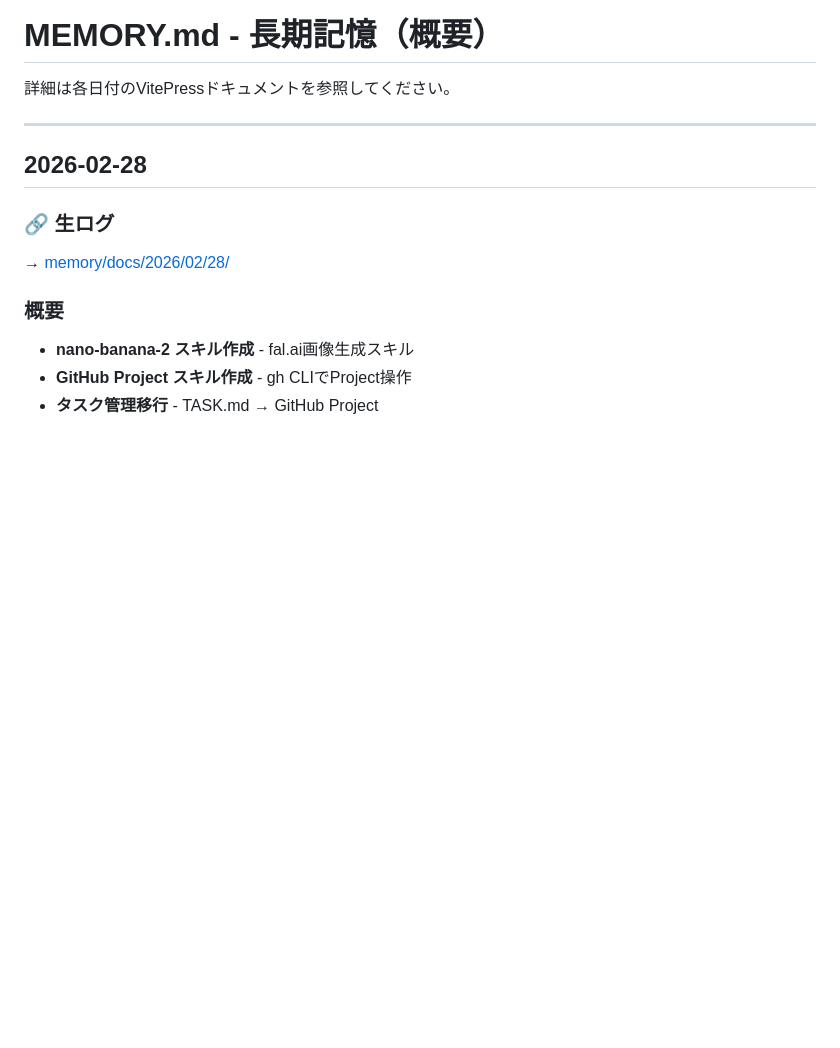
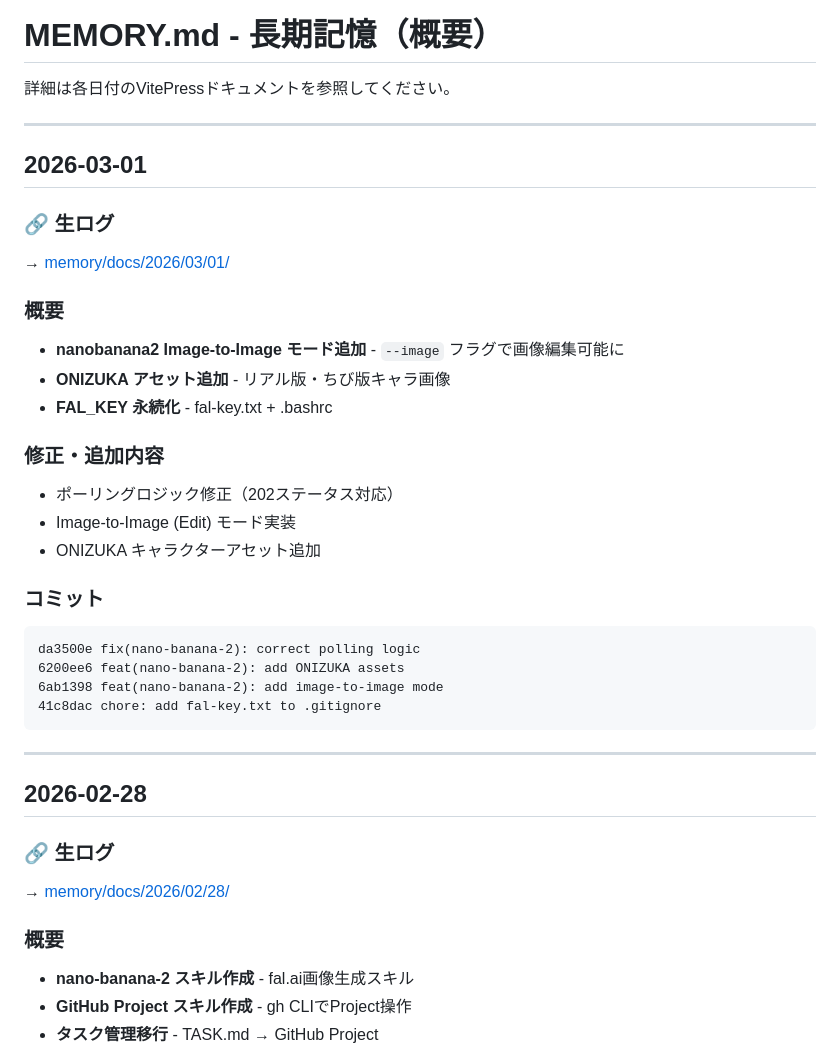
Before and after one commit to onizuka-agi-co/workspace, a Markdown page: MEMORY.md, the part around the change. GitHub-like rendering; blank space fills up the shorter version.

Commit message:
docs: add 2026-03-01 entry to MEMORY.md - nanobanana2 image-to-image mode

````diff
--- a/MEMORY.md
+++ b/MEMORY.md
@@ -1,6 +1,31 @@
 # MEMORY.md - 長期記憶（概要）
 
 詳細は各日付のVitePressドキュメントを参照してください。
+
+---
+
+## 2026-03-01
+
+### 🔗 生ログ
+→ [memory/docs/2026/03/01/](memory/docs/2026/03/01/)
+
+### 概要
+- **nanobanana2 Image-to-Image モード追加** - `--image` フラグで画像編集可能に
+- **ONIZUKA アセット追加** - リアル版・ちび版キャラ画像
+- **FAL_KEY 永続化** - fal-key.txt + .bashrc
+
+### 修正・追加内容
+- ポーリングロジック修正（202ステータス対応）
+- Image-to-Image (Edit) モード実装
+- ONIZUKA キャラクターアセット追加
+
+### コミット
+```
+da3500e fix(nano-banana-2): correct polling logic
+6200ee6 feat(nano-banana-2): add ONIZUKA assets
+6ab1398 feat(nano-banana-2): add image-to-image mode
+41c8dac chore: add fal-key.txt to .gitignore
+```
 
 ---
 
````
